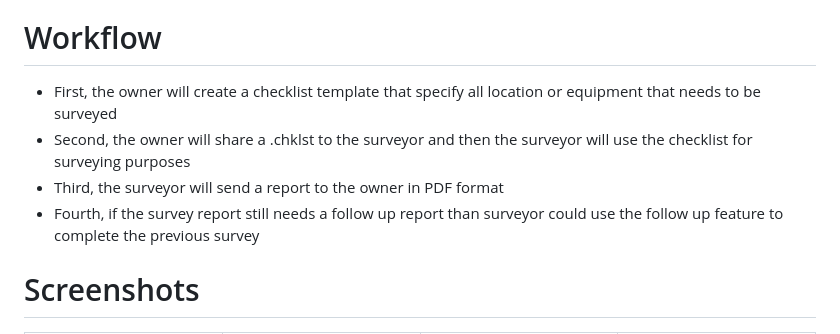
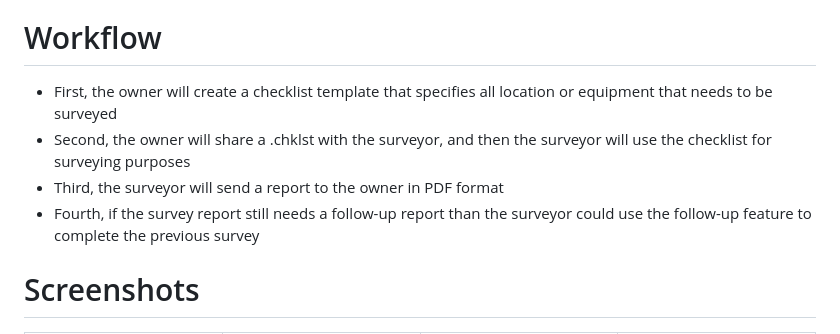
Before and after one commit to AndrewKlement/SurveyChecklistApp, a Markdown page: README.md, the part around the change. Drawn GitHub-style.

Commit message:
Update README.md
Signed-off-by: Andrew Klement <a.klement.w@gmail.com>

```diff
--- a/README.md
+++ b/README.md
@@ -2,10 +2,10 @@
 An application for surveying industrial equipment, ships, and other assets.
 
 # Workflow
-- First, the owner will create a checklist template that specify all location or equipment that needs to be surveyed
-- Second, the owner will share a .chklst to the surveyor and then the surveyor will use the checklist for surveying purposes
+- First, the owner will create a checklist template that specifies all location or equipment that needs to be surveyed
+- Second, the owner will share a .chklst with the surveyor, and then the surveyor will use the checklist for surveying purposes
 - Third, the surveyor will send a report to the owner in PDF format
-- Fourth, if the survey report still needs a follow up report than surveyor could use the follow up feature to complete the previous survey
+- Fourth, if the survey report still needs a follow-up report than the surveyor could use the follow-up feature to complete the previous survey
 
 # Screenshots
 <table>
```
